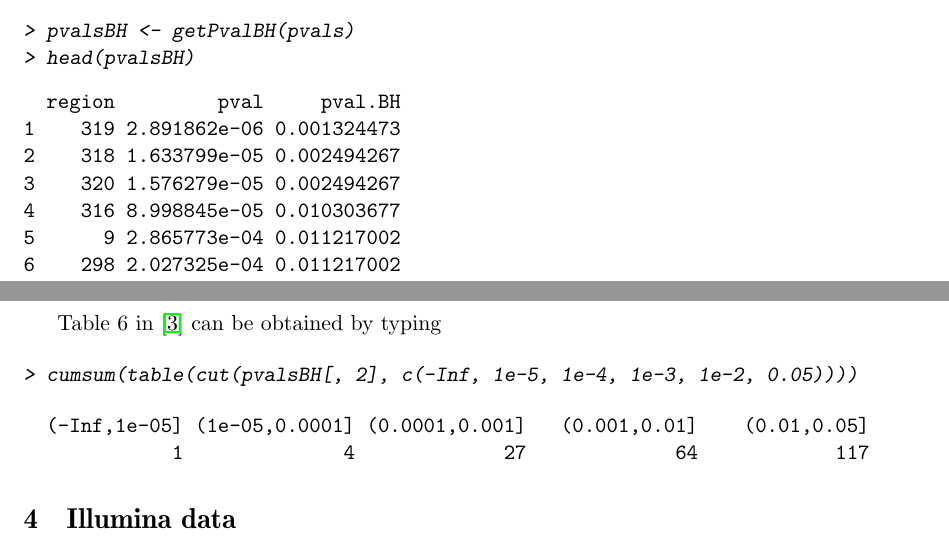
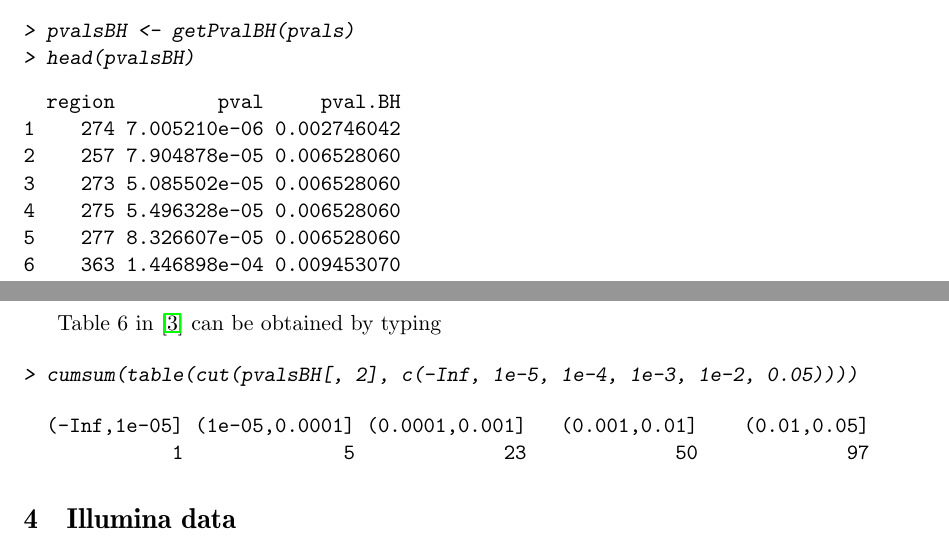
Before and after one commit to cran/CNVassoc, a LaTeX document (vignettes/CNVassoc_vignette.tex): two parts of pages 24 and 25 of 42, joined at a grey line, cut so that both start at the same text. Compiled offline with pdfLaTeX.

Commit message:
version 1.5

```diff
--- a/vignettes/CNVassoc_vignette.tex
+++ b/vignettes/CNVassoc_vignette.tex
@@ -1078,12 +1077,12 @@ Multiple comparisons can be addressed by using the Benjamini \& Hochberg approac
 \end{Sinput}
 \begin{Soutput}
   region         pval     pval.BH
-1    319 2.891862e-06 0.001324473
-2    318 1.633799e-05 0.002494267
-3    320 1.576279e-05 0.002494267
-4    316 8.998845e-05 0.010303677
-5      9 2.865773e-04 0.011217002
-6    298 2.027325e-04 0.011217002
+1    274 7.005210e-06 0.002746042
+2    257 7.904878e-05 0.006528060
+3    273 5.085502e-05 0.006528060
+4    275 5.496328e-05 0.006528060
+5    277 8.326607e-05 0.006528060
+6    363 1.446898e-04 0.009453070
 \end{Soutput}
 \end{Schunk}
 
@@ -1097,7 +1096,7 @@ Table 6 in \cite{GonSubEsc09} can be obtained by typing
 \end{Sinput}
 \begin{Soutput}
   (-Inf,1e-05] (1e-05,0.0001] (0.0001,0.001]   (0.001,0.01]    (0.01,0.05]
-             1              4             27             64            117
+             1              5             23             50             97
 \end{Soutput}
 \end{Schunk}
 %
```
Also changed, not shown: inst/doc/CNVassoc_vignette.pdf, inst/doc/changelog.txt, vignettes/CNVassoc_vignette-005.pdf, vignettes/CNVassoc_vignette-007.pdf, vignettes/CNVassoc_vignette-009.pdf, vignettes/CNVassoc_vignette-021.pdf, vignettes/CNVassoc_vignette-056.pdf, vignettes/CNVassoc_vignette.pdf, vignettes/figures/fig2a.pdf, vignettes/figures/fig2b.pdf, vignettes/CNVassoc_vignette.tex (35 more changed lines), 11 other files.
